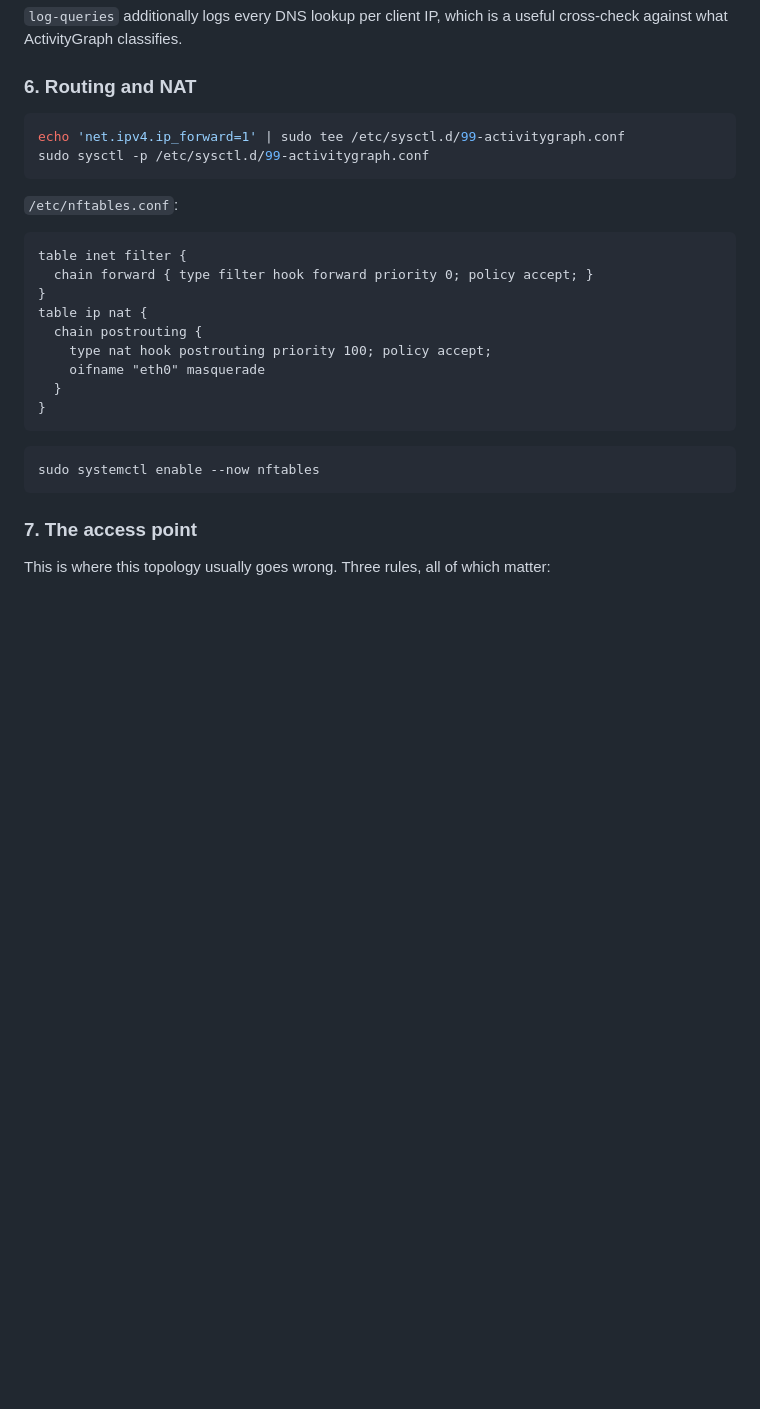
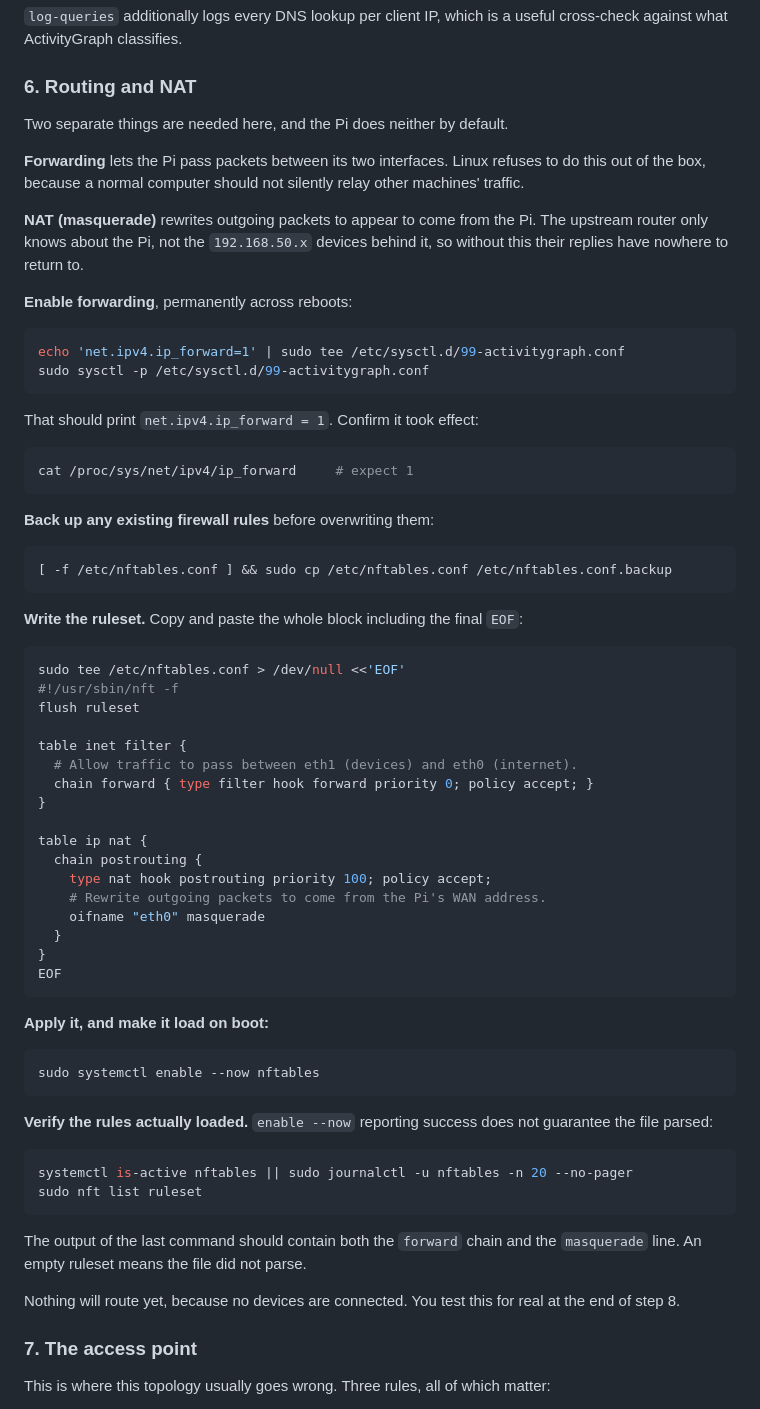
Before and after one commit to nathanlopes45/activitygraph, a Markdown page: docs/raspberry-pi-gateway.md, the part around one of its changes. Drawn GitHub-style; blank space fills up the shorter version.

````diff
--- a/docs/raspberry-pi-gateway.md
+++ b/docs/raspberry-pi-gateway.md
@@ -296,27 +358,77 @@ useful cross-check against what ActivityGraph classifies.
 
 ### 6. Routing and NAT
 
+Two separate things are needed here, and the Pi does neither by default.
+
+**Forwarding** lets the Pi pass packets between its two interfaces. Linux
+refuses to do this out of the box, because a normal computer should not
+silently relay other machines' traffic.
+
+**NAT (masquerade)** rewrites outgoing packets to appear to come from the
+Pi. The upstream router only knows about the Pi, not the `192.168.50.x`
+devices behind it, so without this their replies have nowhere to return to.
+
+**Enable forwarding**, permanently across reboots:
+
 ```bash
 echo 'net.ipv4.ip_forward=1' | sudo tee /etc/sysctl.d/99-activitygraph.conf
 sudo sysctl -p /etc/sysctl.d/99-activitygraph.conf
 ```
 
-`/etc/nftables.conf`:
+That should print `net.ipv4.ip_forward = 1`. Confirm it took effect:
+
+```bash
+cat /proc/sys/net/ipv4/ip_forward     # expect 1
 ```
+
+**Back up any existing firewall rules** before overwriting them:
+
+```bash
+[ -f /etc/nftables.conf ] && sudo cp /etc/nftables.conf /etc/nftables.conf.backup
+```
+
+**Write the ruleset.** Copy and paste the whole block including the final
+`EOF`:
+
+```bash
+sudo tee /etc/nftables.conf > /dev/null <<'EOF'
+#!/usr/sbin/nft -f
+flush ruleset
+
 table inet filter {
+  # Allow traffic to pass between eth1 (devices) and eth0 (internet).
   chain forward { type filter hook forward priority 0; policy accept; }
 }
+
 table ip nat {
   chain postrouting {
     type nat hook postrouting priority 100; policy accept;
+    # Rewrite outgoing packets to come from the Pi's WAN address.
     oifname "eth0" masquerade
   }
 }
+EOF
 ```
+
+**Apply it, and make it load on boot:**
 
 ```bash
 sudo systemctl enable --now nftables
 ```
+
+**Verify the rules actually loaded.** `enable --now` reporting success does
+not guarantee the file parsed:
+
+```bash
+systemctl is-active nftables || sudo journalctl -u nftables -n 20 --no-pager
+sudo nft list ruleset
+```
+
+The output of the last command should contain both the `forward` chain and
+the `masquerade` line. An empty ruleset means the file did not parse.
+
+Nothing will route yet, because no devices are connected. You test this for
+real at the end of step 8.
 
 ### 7. The access point
 
````
Also changed, not shown: other parts of docs/raspberry-pi-gateway.md (+115 -7 lines).
